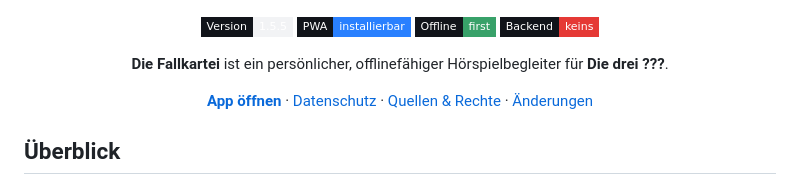
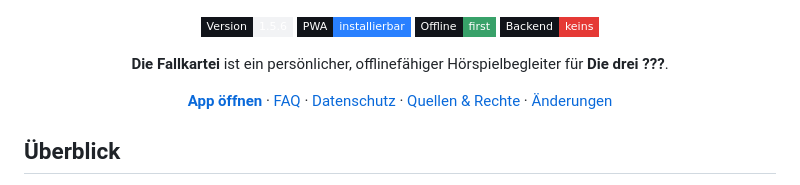
Before and after one commit to HuckleberryLovesYou/fallkartei, a Markdown page: README.md, the part around the change. Drawn GitHub-style; badges without logos.

```diff
--- a/README.md
+++ b/README.md
@@ -3,7 +3,7 @@
 </p>
 
 <p align="center">
-  <img alt="Version 1.5.5" src="https://img.shields.io/badge/Version-1.5.5-f2f3f5?style=flat-square&labelColor=11141a&color=f2f3f5">
+  <img alt="Version 1.5.6" src="https://img.shields.io/badge/Version-1.5.6-f2f3f5?style=flat-square&labelColor=11141a&color=f2f3f5">
   <img alt="Progressive Web App" src="https://img.shields.io/badge/PWA-installierbar-2980ff?style=flat-square&labelColor=11141a">
   <img alt="Offline-first" src="https://img.shields.io/badge/Offline-first-38a169?style=flat-square&labelColor=11141a">
   <img alt="Kein Backend" src="https://img.shields.io/badge/Backend-keins-e53935?style=flat-square&labelColor=11141a">
@@ -15,6 +15,8 @@
 
 <p align="center">
   <a href="https://letsmagic.github.io/fallkartei/"><strong>App öffnen</strong></a>
+  ·
+  <a href="./FAQ.md">FAQ</a>
   ·
   <a href="./PRIVACY.md">Datenschutz</a>
   ·
```
Also changed, not shown: FAQ.md (added, +418 -0 lines).
